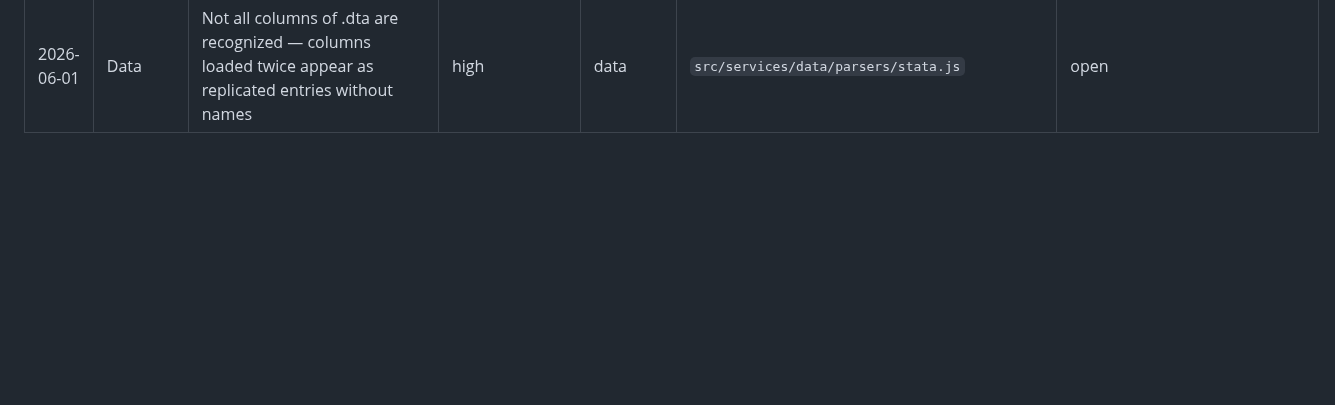
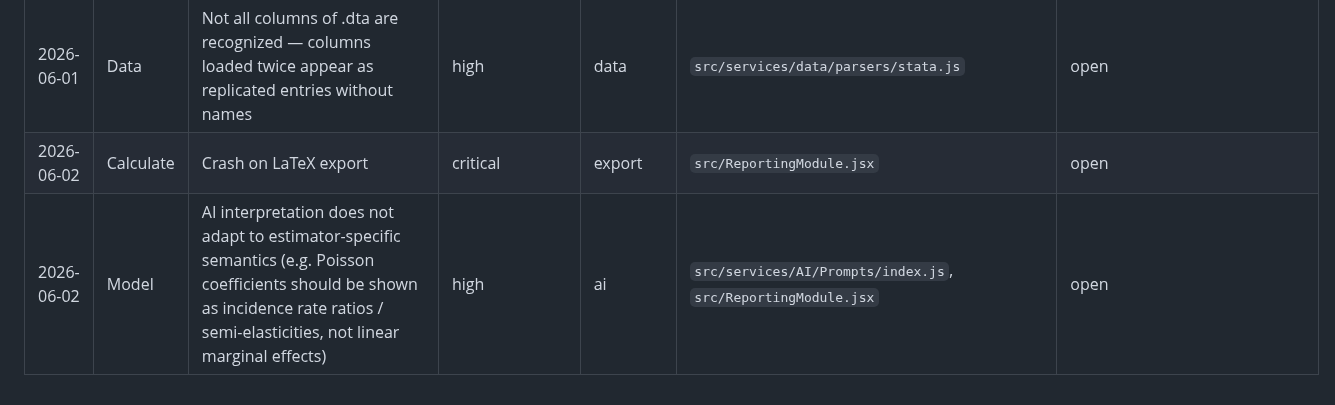
Before and after one commit to 1francom/econsolver, a Markdown page: BugTriage.md, the part around the change. Rendered like a GitHub page; blank space fills up the shorter version.

```diff
--- a/BugTriage.md
+++ b/BugTriage.md
@@ -35,3 +35,5 @@
 | 2026-05-31 | Data | Parse error: schools_with_coordinates.xlsx — Failed to fetch dynamically imported module from cdn.sheetjs.com/xlsx-0.20.3 | high | data | `src/DataStudio.jsx` (SheetJS CDN loader) | fixed (2026-06-01 — static import * as XLSX from "xlsx") |
 | 2026-05-31 | Data | OECD proxy error 406 for DSD_NAAG@DF_NAAG_I — server rejects JSON accept header, needs content-type negotiation fix | high | data | `src/services/data/fetchers/oecd.js` | open |
 | 2026-06-01 | Data | Not all columns of .dta are recognized — columns loaded twice appear as replicated entries without names | high | data | `src/services/data/parsers/stata.js` | open |
+| 2026-06-02 | Calculate | Crash on LaTeX export | critical | export | `src/ReportingModule.jsx` | open |
+| 2026-06-02 | Model | AI interpretation does not adapt to estimator-specific semantics (e.g. Poisson coefficients should be shown as incidence rate ratios / semi-elasticities, not linear marginal effects) | high | ai | `src/services/AI/Prompts/index.js`, `src/ReportingModule.jsx` | open |
```
Also changed, not shown: ClaudeFB.md (+17 -0 lines).
